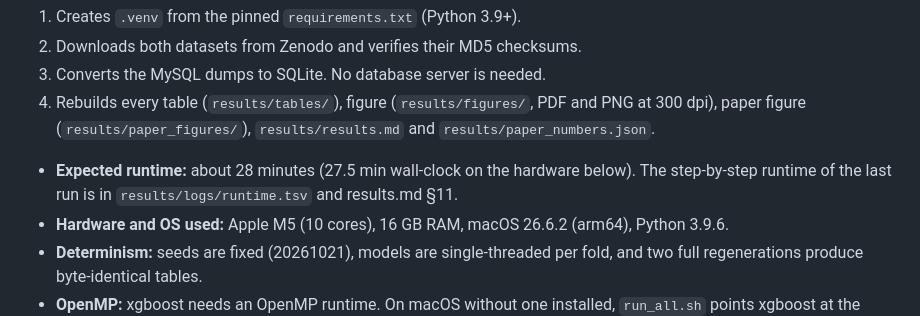
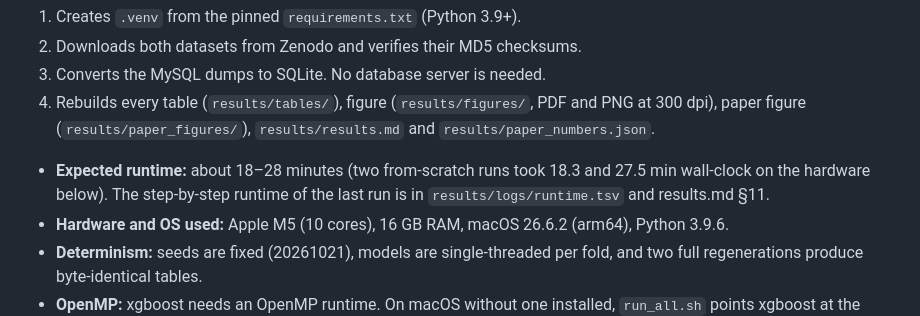
Before and after one commit to Prafful7601/beyond-thresholds-code-smells, a Markdown page: README.md, the part around the change. GitHub-like rendering.

Commit message:
README: report the observed from-scratch runtime range (18-28 min)
Co-Authored-By: Claude Opus 5.5 <noreply@anthropic.com>

```diff
--- a/README.md
+++ b/README.md
@@ -41,7 +41,7 @@ This single command:
 3. Converts the MySQL dumps to SQLite. No database server is needed.
 4. Rebuilds every table (`results/tables/`), figure (`results/figures/`, PDF and PNG at 300 dpi), paper figure (`results/paper_figures/`), `results/results.md` and `results/paper_numbers.json`.
 
-- **Expected runtime:** about 28 minutes (27.5 min wall-clock on the hardware below). The step-by-step runtime of the last run is in `results/logs/runtime.tsv` and results.md §11.
+- **Expected runtime:** about 18–28 minutes (two from-scratch runs took 18.3 and 27.5 min wall-clock on the hardware below). The step-by-step runtime of the last run is in `results/logs/runtime.tsv` and results.md §11.
 - **Hardware and OS used:** Apple M5 (10 cores), 16 GB RAM, macOS 26.6.2 (arm64), Python 3.9.6.
 - **Determinism:** seeds are fixed (20261021), models are single-threaded per fold, and two full regenerations produce byte-identical tables.
 - **OpenMP:** xgboost needs an OpenMP runtime. On macOS without one installed, `run_all.sh` points xgboost at the `libomp` bundled with scikit-learn (`DYLD_LIBRARY_PATH`). On Linux, the system `libgomp` is used.
```
